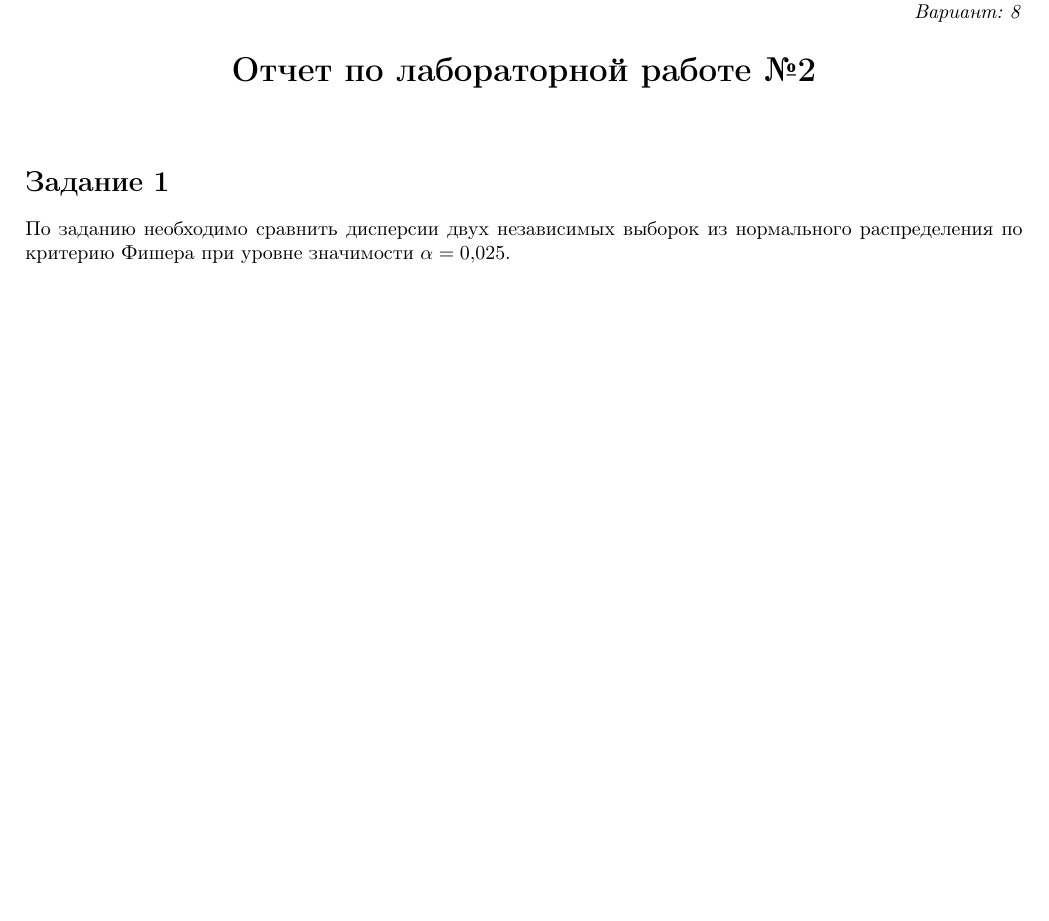
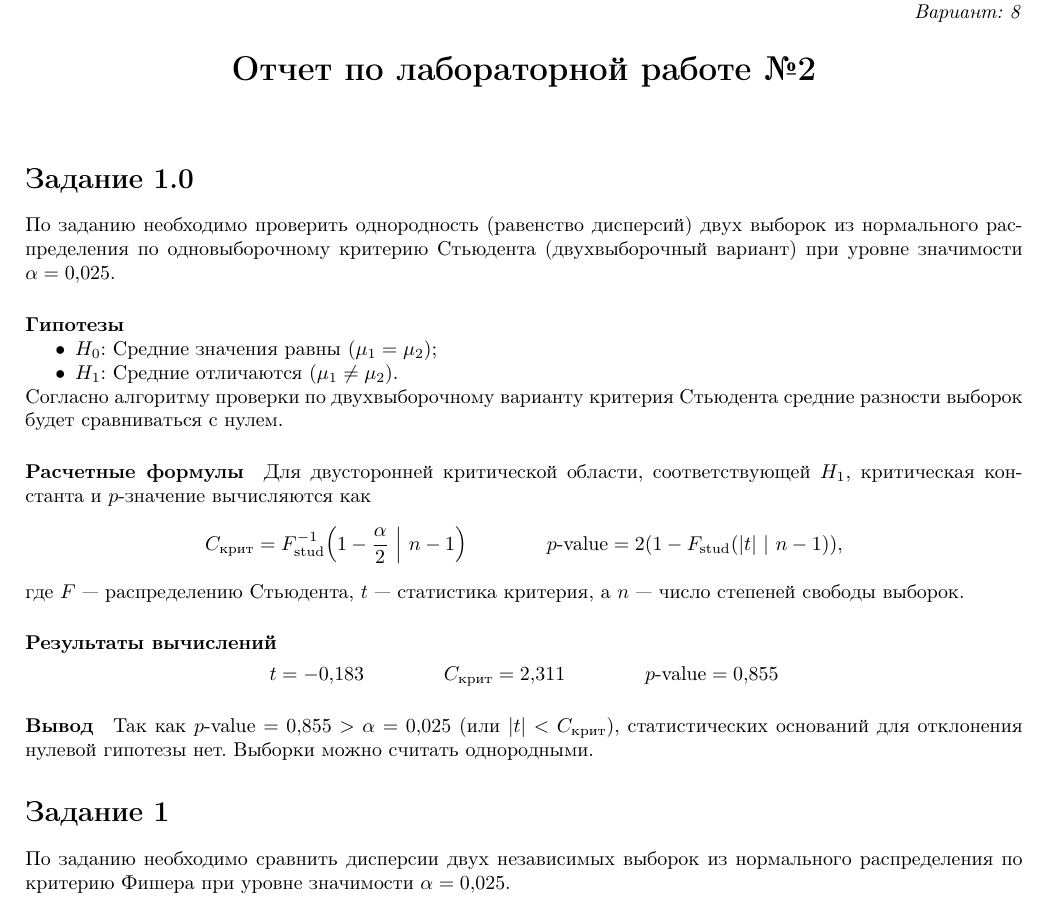
Before and after one commit to mndkpfu/MS, a LaTeX document (Лабораторная работа 2/Отчет/отчет.tex): part of the page, cut so that both start at the same text, the shorter picture padded with empty space. Compiled offline with pdfLaTeX.

Commit message:
docs (lw2): отчет по заданию 1.0

```diff
--- a/Лабораторная работа 2/Отчет/отчет.tex
+++ b/Лабораторная работа 2/Отчет/отчет.tex
@@ -24,6 +24,27 @@
 
 % ==============================================================================
 
+\section*{Задание 1.0}
+По заданию необходимо проверить однородность (равенство дисперсий) двух выборок из нормального распределения по одновыборочному критерию Стьюдента (двухвыборочный вариант) при уровне значимости $\alpha=0,025$.
+
+\paragraph{Гипотезы}
+\begin{itemize}[nosep]
+    \item $H_0$: Средние значения равны ($\mu_1 = \mu_2$);
+    \item $H_1$: Средние отличаются ($\mu_1 \neq \mu_2$).
+\end{itemize}
+Согласно алгоритму проверки по двухвыборочному варианту критерия Стьюдента средние разности выборок будет сравниваться с нулем.
+
+\paragraph{Расчетные формулы} Для двусторонней критической области, соответствующей $H_1$, критическая константа и $p$-значение вычисляются как
+\[ C_\text{крит} = F_\text{stud}^{-1} \Big(1-\frac\alpha2 ~\Big|~ n-1\Big) \qquad\qquad p\text{-value} = 2(1-F_\text{stud}(|t| ~|~ n-1)), \]
+где $F$ --- распределению Стьюдента, $t$ --- статистика критерия, а $n$ --- число степеней свободы выборок.
+
+\paragraph{Результаты вычислений} ~\vspace{-0.5\baselineskip}
+\[ t = -0,183 \qquad\qquad C_\text{крит} = 2,311 \qquad\qquad p\text{-value} = 0,855 \]
+
+\paragraph{Вывод} Так как $p\text{-value} = 0,855 > \alpha = 0,025$ (или $|t| < C_{\text{крит}}$), статистических оснований для отклонения нулевой гипотезы нет. Выборки можно считать однородными.
+
+% ==============================================================================
+
 \section*{Задание 1}
 По заданию необходимо сравнить дисперсии двух независимых выборок из нормального распределения по критерию Фишера при уровне значимости $\alpha = 0,025$.
 
```
Also changed, not shown: Лабораторная работа 2/Отчет/отчет.pdf.
